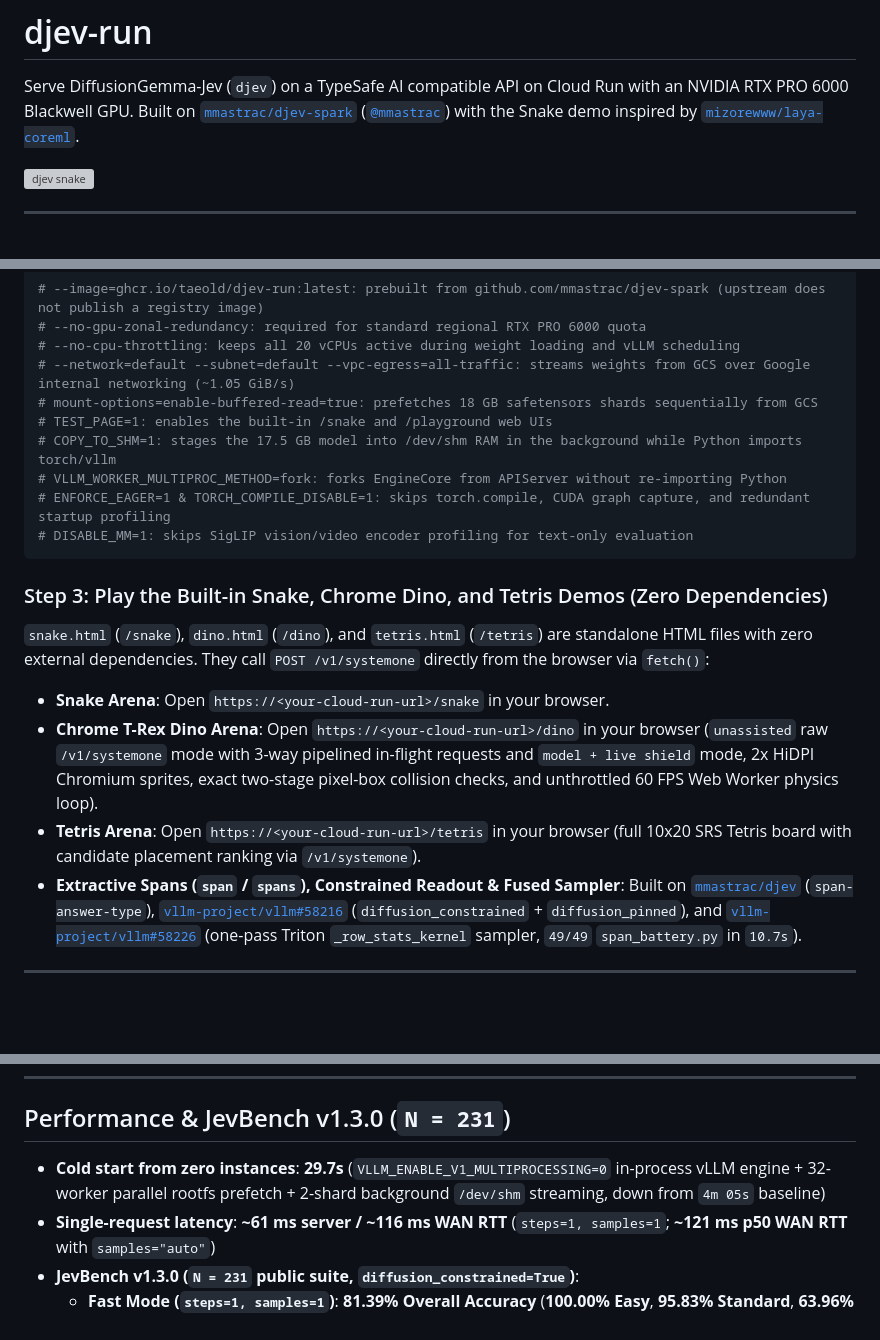
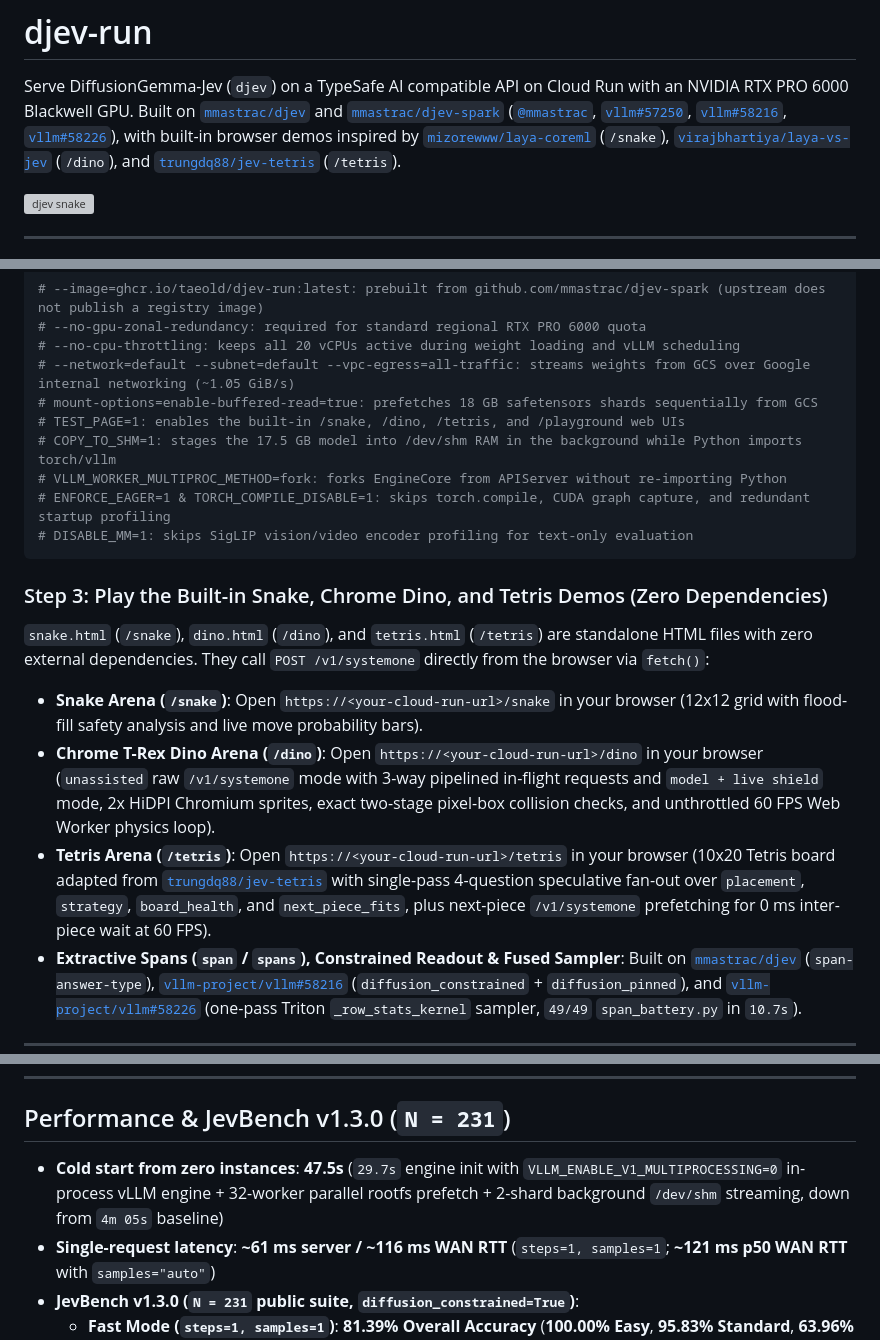
Before and after one commit to taeold/djev-run, a Markdown page: README.md, 3 parts joined by grey strips. Drawn GitHub-style; blank space fills up the shorter version; grey boxes are pictures that could not be loaded.

Commit message:
Document /tetris speculative fan-out, /dino, /snake, and vLLM PRs in README

```diff
--- a/README.md
+++ b/README.md
@@ -2,10 +2,17 @@
 
 Serve DiffusionGemma-Jev (`djev`) on a TypeSafe AI compatible API on Cloud Run
 with an NVIDIA RTX PRO 6000 Blackwell GPU. Built on
+[`mmastrac/djev`](https://github.com/mmastrac/djev) and
 [`mmastrac/djev-spark`](https://github.com/mmastrac/djev-spark)
-([`@mmastrac`](https://x.com/mmastrac/status/2100373761195401724)) with the
-Snake demo inspired by
-[`mizorewww/laya-coreml`](https://github.com/mizorewww/laya-coreml).
+([`@mmastrac`](https://x.com/mmastrac/status/2100373761195401724),
+[`vllm#57250`](https://github.com/vllm-project/vllm/pull/57250),
+[`vllm#58216`](https://github.com/vllm-project/vllm/pull/58216),
+[`vllm#58226`](https://github.com/vllm-project/vllm/pull/58226)), with built-in
+browser demos inspired by
+[`mizorewww/laya-coreml`](https://github.com/mizorewww/laya-coreml) (`/snake`),
+[`virajbhartiya/laya-vs-jev`](https://github.com/virajbhartiya/laya-vs-jev)
+(`/dino`), and [`trungdq88/jev-tetris`](https://github.com/trungdq88/jev-tetris)
+(`/tetris`).
 
 <img width="640" height="360" alt="djev snake" src="https://github.com/user-attachments/assets/2e9a5321-f8a9-4734-b6f2-4d6f47193390" />
 
@@ -56,7 +63,7 @@ gcloud beta run deploy djev-dgemma \
 # --no-cpu-throttling: keeps all 20 vCPUs active during weight loading and vLLM scheduling
 # --network=default --subnet=default --vpc-egress=all-traffic: streams weights from GCS over Google internal networking (~1.05 GiB/s)
 # mount-options=enable-buffered-read=true: prefetches 18 GB safetensors shards sequentially from GCS
-# TEST_PAGE=1: enables the built-in /snake and /playground web UIs
+# TEST_PAGE=1: enables the built-in /snake, /dino, /tetris, and /playground web UIs
 # COPY_TO_SHM=1: stages the 17.5 GB model into /dev/shm RAM in the background while Python imports torch/vllm
 # VLLM_WORKER_MULTIPROC_METHOD=fork: forks EngineCore from APIServer without re-importing Python
 # ENFORCE_EAGER=1 & TORCH_COMPILE_DISABLE=1: skips torch.compile, CUDA graph capture, and redundant startup profiling
@@ -69,15 +76,20 @@ gcloud beta run deploy djev-dgemma \
 standalone HTML files with zero external dependencies. They call
 `POST /v1/systemone` directly from the browser via `fetch()`:
 
--   **Snake Arena**: Open `https://<your-cloud-run-url>/snake` in your browser.
--   **Chrome T-Rex Dino Arena**: Open `https://<your-cloud-run-url>/dino` in
-    your browser (`unassisted` raw `/v1/systemone` mode with 3-way pipelined
-    in-flight requests and `model + live shield` mode, 2x HiDPI Chromium
-    sprites, exact two-stage pixel-box collision checks, and unthrottled 60 FPS
-    Web Worker physics loop).
--   **Tetris Arena**: Open `https://<your-cloud-run-url>/tetris` in your browser
-    (full 10x20 SRS Tetris board with candidate placement ranking via
-    `/v1/systemone`).
+-   **Snake Arena (`/snake`)**: Open `https://<your-cloud-run-url>/snake` in
+    your browser (12x12 grid with flood-fill safety analysis and live move
+    probability bars).
+-   **Chrome T-Rex Dino Arena (`/dino`)**: Open
+    `https://<your-cloud-run-url>/dino` in your browser (`unassisted` raw
+    `/v1/systemone` mode with 3-way pipelined in-flight requests and
+    `model + live shield` mode, 2x HiDPI Chromium sprites, exact two-stage
+    pixel-box collision checks, and unthrottled 60 FPS Web Worker physics loop).
+-   **Tetris Arena (`/tetris`)**: Open `https://<your-cloud-run-url>/tetris` in
+    your browser (10x20 Tetris board adapted from
+    [`trungdq88/jev-tetris`](https://github.com/trungdq88/jev-tetris) with
+    single-pass 4-question speculative fan-out over `placement`, `strategy`,
+    `board_health`, and `next_piece_fits`, plus next-piece `/v1/systemone`
+    prefetching for 0 ms inter-piece wait at 60 FPS).
 -   **Extractive Spans (`span` / `spans`), Constrained Readout & Fused Sampler**:
     Built on [`mmastrac/djev`](https://github.com/mmastrac/djev)
     (`span-answer-type`),
@@ -146,9 +158,10 @@ CLOUD_RUN_URL="https://<your-cloud-run-url>" TYPESAFE_AI_API_KEY="$(gcloud auth
 
 ## Performance & JevBench v1.3.0 (`N = 231`)
 
--   **Cold start from zero instances**: **29.7s** (`VLLM_ENABLE_V1_MULTIPROCESSING=0`
-    in-process vLLM engine + 32-worker parallel rootfs prefetch + 2-shard
-    background `/dev/shm` streaming, down from `4m 05s` baseline)
+-   **Cold start from zero instances**: **47.5s** (`29.7s` engine init with
+    `VLLM_ENABLE_V1_MULTIPROCESSING=0` in-process vLLM engine + 32-worker
+    parallel rootfs prefetch + 2-shard background `/dev/shm` streaming, down
+    from `4m 05s` baseline)
 -   **Single-request latency**: **~61 ms server / ~116 ms WAN RTT** (`steps=1, samples=1`;
     **~121 ms p50 WAN RTT** with `samples="auto"`)
 -   **JevBench v1.3.0 (`N = 231` public suite, `diffusion_constrained=True`)**:
```
